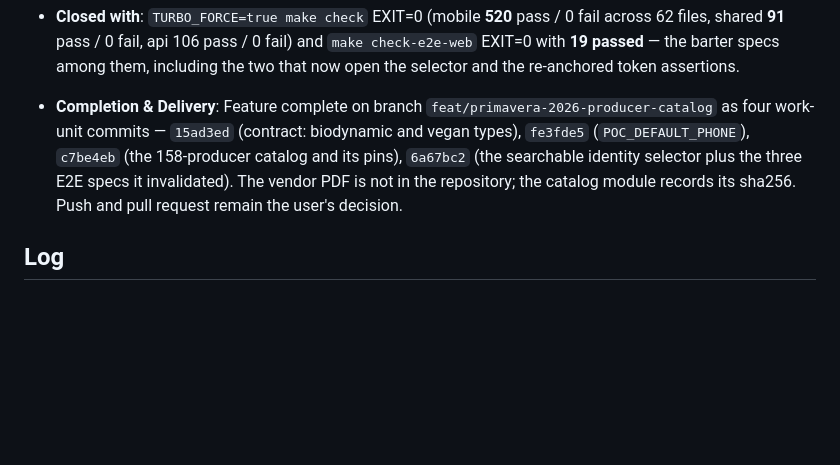
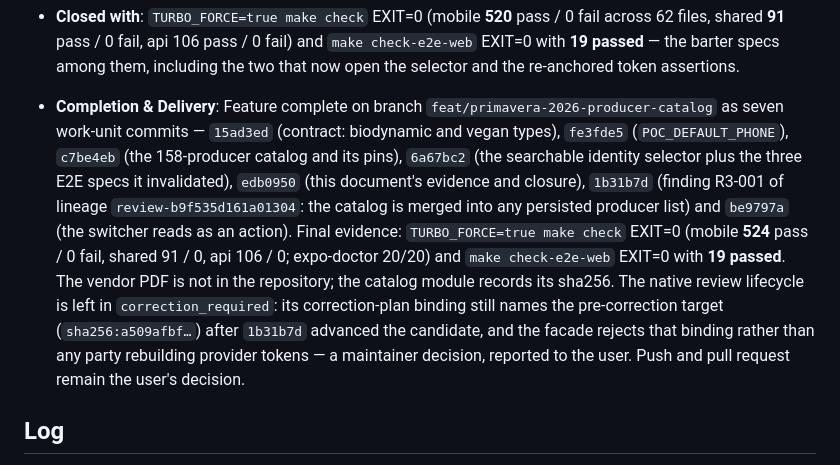
Before and after one commit to masch/myself, a Markdown page: odd/tasks/primavera-2026-producer-catalog.md, the part around the change. GitHub-like rendering; blank space fills up the shorter version.

Commit message:
docs(barter): record the correction and the final delivery line
The feature closes as seven work-unit commits; the delivery line now
enumerates all of them, carries the final gate evidence (make check
EXIT=0 with mobile 524, shared 91, api 106, 0 fail; e2e 19 passed) and
states, without softening it, that the native review lifecycle is left in
correction_required because its correction-plan binding still names the
pre-correction target.

Spec: odd/tasks/primavera-2026-producer-catalog.md, TASK-6
Risk: none (documentation only)

```diff
--- a/odd/tasks/primavera-2026-producer-catalog.md
+++ b/odd/tasks/primavera-2026-producer-catalog.md
@@ -95,11 +95,19 @@ types` failed with the enum narrowed (shared 13 pass / 2 fail); GREEN after the
   and the re-anchored token assertions.
 
 - **Completion & Delivery**: Feature complete on branch `feat/primavera-2026-producer-catalog` as
-  four work-unit commits — `15ad3ed` (contract: biodynamic and vegan types), `fe3fde5`
+  seven work-unit commits — `15ad3ed` (contract: biodynamic and vegan types), `fe3fde5`
   (`POC_DEFAULT_PHONE`), `c7be4eb` (the 158-producer catalog and its pins), `6a67bc2` (the
-  searchable identity selector plus the three E2E specs it invalidated). The vendor PDF is not
-  in the repository; the catalog module records its sha256. Push and pull request remain the
-  user's decision.
+  searchable identity selector plus the three E2E specs it invalidated), `edb0950` (this
+  document's evidence and closure), `1b31b7d` (finding R3-001 of lineage
+  `review-b9f535d161a01304`: the catalog is merged into any persisted producer list) and
+  `be9797a` (the switcher reads as an action). Final evidence: `TURBO_FORCE=true make check`
+  EXIT=0 (mobile **524** pass / 0 fail, shared 91 / 0, api 106 / 0; expo-doctor 20/20) and
+  `make check-e2e-web` EXIT=0 with **19 passed**. The vendor PDF is not in the repository; the
+  catalog module records its sha256. The native review lifecycle is left in
+  `correction_required`: its correction-plan binding still names the pre-correction target
+  (`sha256:a509afbf…`) after `1b31b7d` advanced the candidate, and the facade rejects that
+  binding rather than any party rebuilding provider tokens — a maintainer decision, reported to
+  the user. Push and pull request remain the user's decision.
 
 ## Log
 
```
